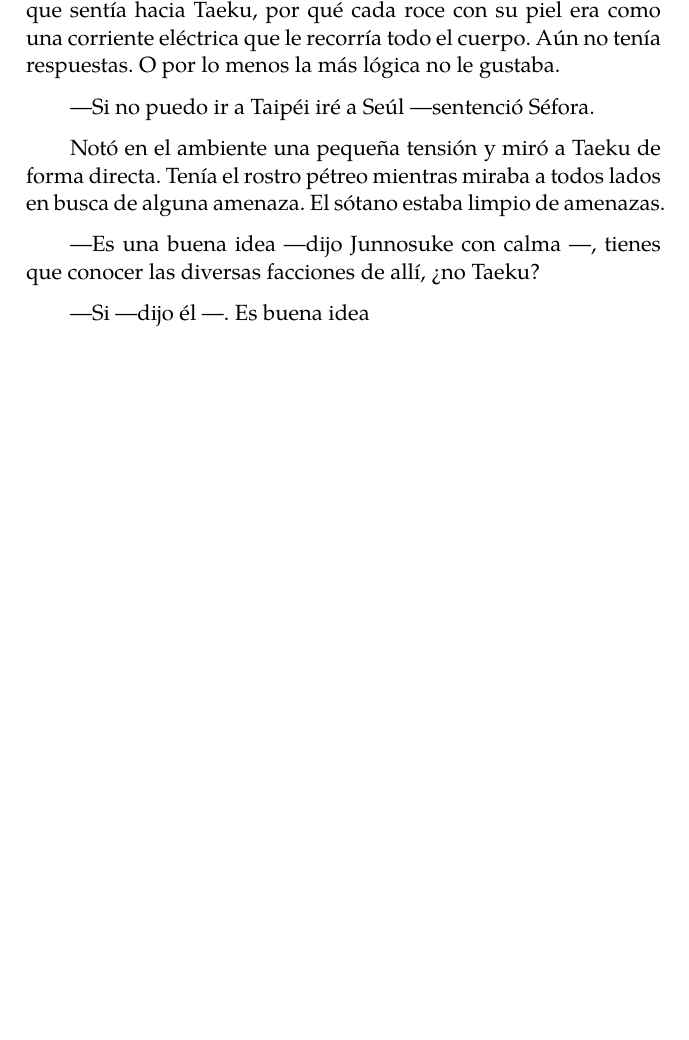
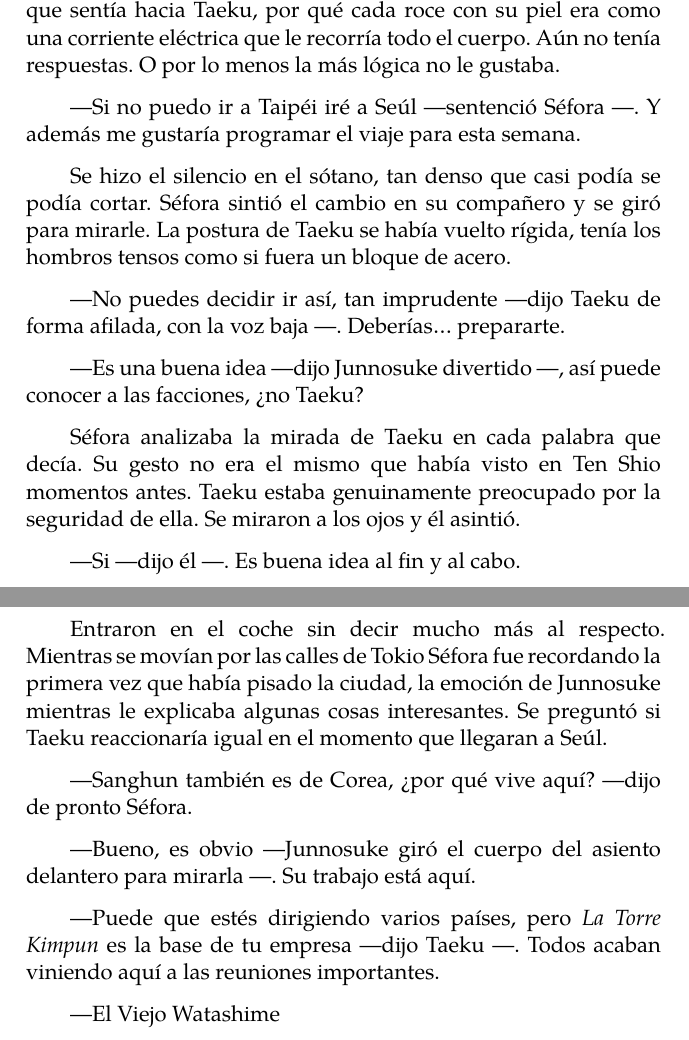
Before and after one commit to kikdj87/dead-end, a Typst document (master.typ, which reads content/19.typ): part of page 185 of 185 before the commit and two parts of pages 185 and 186 of 186 after it, the two joined at a grey line, cut so that both start at the same text, the shorter picture padded with empty space. Compiled offline with Typst 0.15.

Commit message:
Viejo cambiado

```diff
--- a/content/19.typ
+++ b/content/19.typ
@@ -46,10 +46,24 @@ Taeku y Junnosuke la esperaban en la puerta del ascensor. Séfora salió de sus
 
 Había estado dando vueltas durante este tiempo a qué era lo que sentía hacia Taeku, por qué cada roce con su piel era como una corriente eléctrica que le recorría todo el cuerpo. Aún no tenía respuestas. O por lo menos la más lógica no le gustaba.
 
----Si no puedo ir a Taipéi iré a Seúl ---sentenció Séfora.
+---Si no puedo ir a Taipéi iré a Seúl ---sentenció Séfora ---. Y además me gustaría programar el viaje para esta semana.
 
-Notó en el ambiente una pequeña tensión y miró a Taeku de forma directa. Tenía el rostro pétreo mientras miraba a todos lados en busca de alguna amenaza. El sótano estaba limpio de amenazas.
+Se hizo el silencio en el sótano, tan denso que casi podía se podía cortar. Séfora sintió el cambio en su compañero y se giró para mirarle. La postura de Taeku se había vuelto rígida, tenía los hombros tensos como si fuera un bloque de acero.
 
----Es una buena idea ---dijo Junnosuke con calma ---, tienes que conocer las diversas facciones de allí, ¿no Taeku?
+---No puedes decidir ir así, tan imprudente ---dijo Taeku de forma afilada, con la voz baja ---. Deberías... prepararte.
 
----Si ---dijo él ---. Es buena idea
+---Es una buena idea ---dijo Junnosuke divertido ---, así puede conocer a las facciones, ¿no Taeku?
+
+Séfora analizaba la mirada de Taeku en cada palabra que decía. Su gesto no era el mismo que había visto en Ten Shio momentos antes. Taeku estaba genuinamente preocupado por la seguridad de ella. Se miraron a los ojos y él asintió.
+
+---Si ---dijo él ---. Es buena idea al fin y al cabo.
+
+Entraron en el coche sin decir mucho más al respecto. Mientras se movían por las calles de Tokio Séfora fue recordando la primera vez que había pisado la ciudad, la emoción de Junnosuke mientras le explicaba algunas cosas interesantes. Se preguntó si Taeku reaccionaría igual en el momento que llegaran a Seúl.
+
+---Sanghun también es de Corea, ¿por qué vive aquí? ---dijo de pronto Séfora.
+
+---Bueno, es obvio ---Junnosuke giró el cuerpo del asiento delantero para mirarla ---. Su trabajo está aquí.
+
+---Puede que estés dirigiendo varios países, pero _La Torre Kimpun_ es la base de tu empresa ---dijo Taeku ---. Todos acaban viniendo aquí a las reuniones importantes.
+
+---El Viejo Watashime
```
Also changed, not shown: content/10.typ (+1 -1 lines), content/13.typ (+1 -1 lines), content/14.typ (+2 -2 lines), content/16.typ (+2 -2 lines), content/18.typ (+2 -2 lines), content/2.typ (+3 -3 lines), content/5.typ (+1 -1 lines), content/7.typ (+1 -1 lines).
